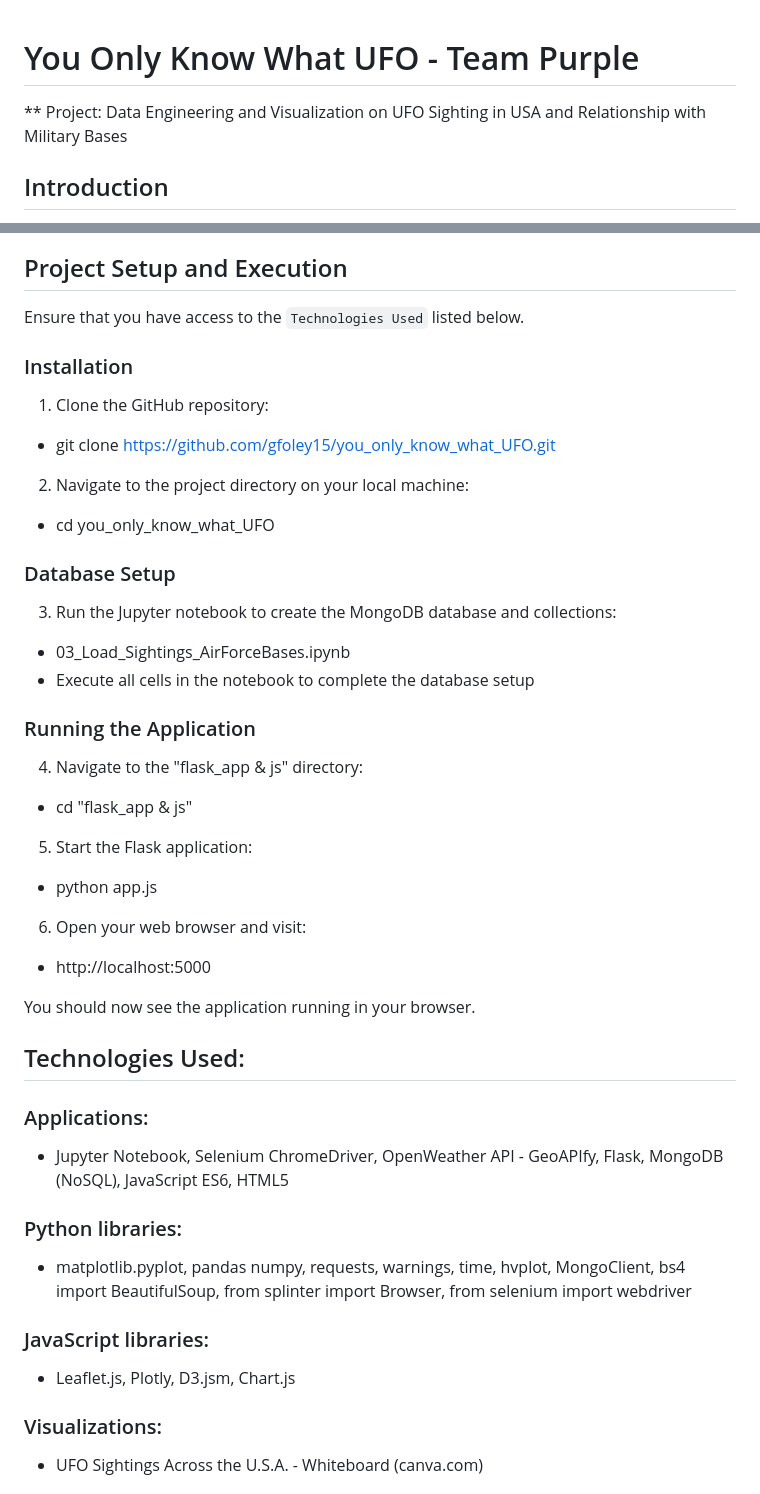
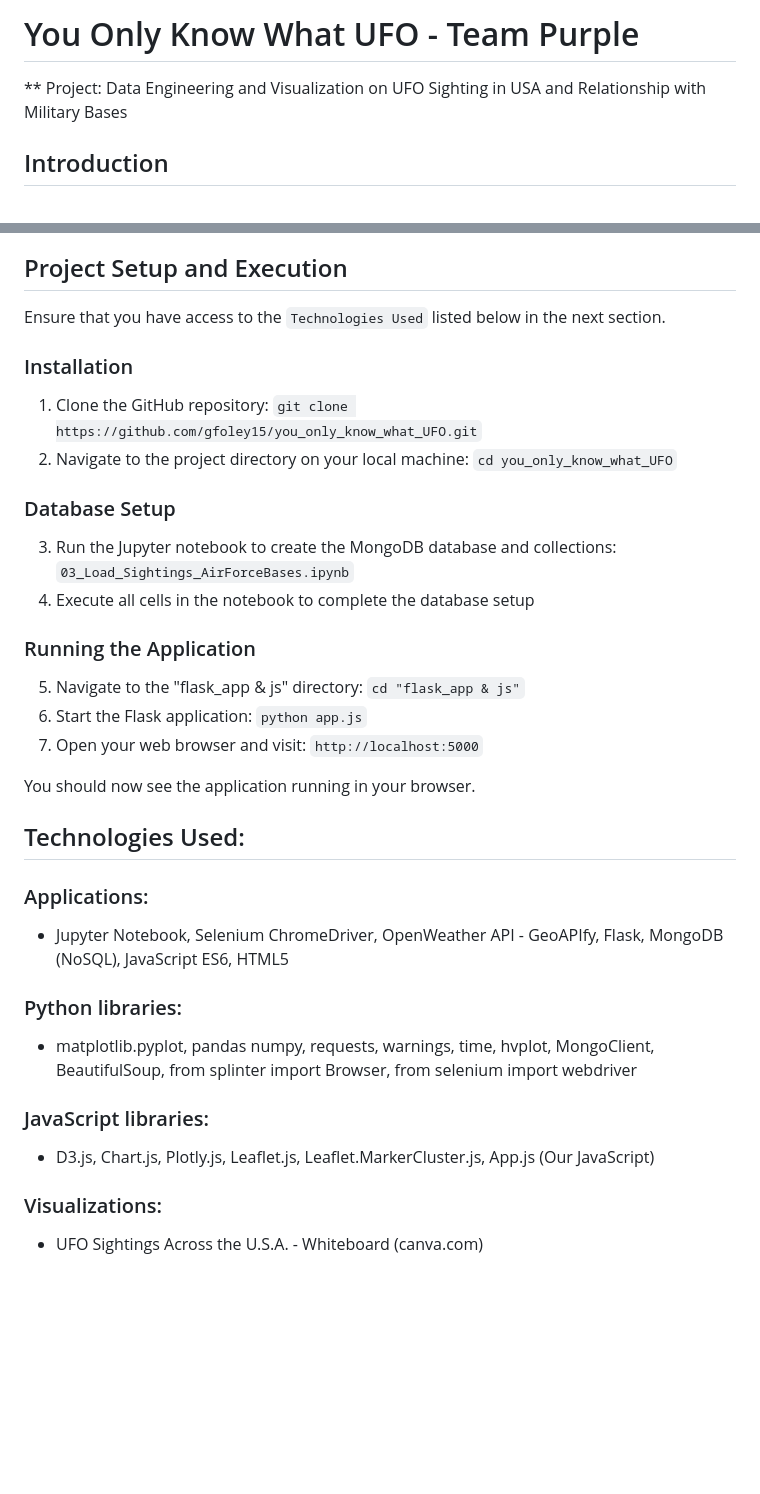
Before and after one commit to gfoley15/you_only_know_what_UFO, a Markdown page: README.md, 2 parts joined by grey strips. Drawn GitHub-style; blank space fills up the shorter version.

```diff
--- a/README.md
+++ b/README.md
@@ -1,7 +1,6 @@
+# You Only Know What UFO - Team Purple
+** Project: Data Engineering and Visualization on UFO Sighting in USA and Relationship with Military Bases
 
-# You Only Know What UFO - Team Purple
-
-** Project: Data Engineering and Visualization on UFO Sighting in USA and Relationship with Military Bases
 ## Introduction
 The project takes indepth view of data engineering, exploration, and visualization to finally deduce the story found in UFO data sets in USA. Our team goal is to understand the relationship between places of UFO sighting and locations of military bases. This is expected to answer some of the questions that have surround the mystery of UFOs.
 
@@ -38,26 +37,20 @@ Here is the project workflow from web scraping, flask app creation and javascrip
 ![alt text](<UFO Workflow Diagram.png>)
 
 ## Project Setup and Execution
-Ensure that you have access to the `Technologies Used` listed below.
+Ensure that you have access to the `Technologies Used` listed below in the next section.
 
 ### Installation
-1. Clone the GitHub repository:
-- git clone https://github.com/gfoley15/you_only_know_what_UFO.git
-2. Navigate to the project directory on your local machine:
-- cd you_only_know_what_UFO
+1. Clone the GitHub repository: `git clone https://github.com/gfoley15/you_only_know_what_UFO.git`
+2. Navigate to the project directory on your local machine: `cd you_only_know_what_UFO`
 
 ### Database Setup
-3. Run the Jupyter notebook to create the MongoDB database and collections:
-- 03_Load_Sightings_AirForceBases.ipynb
-- Execute all cells in the notebook to complete the database setup
+3. Run the Jupyter notebook to create the MongoDB database and collections: `03_Load_Sightings_AirForceBases.ipynb`
+4. Execute all cells in the notebook to complete the database setup
 
 ### Running the Application
-4. Navigate to the "flask_app & js" directory:
-- cd "flask_app & js"
-5. Start the Flask application:
-- python app.js
-6. Open your web browser and visit:
-- http://localhost:5000
+5. Navigate to the "flask_app & js" directory: `cd "flask_app & js"`
+6. Start the Flask application: `python app.js`
+7. Open your web browser and visit: `http://localhost:5000`
 
 You should now see the application running in your browser.
 
@@ -65,9 +58,9 @@ You should now see the application running in your browser.
 ### Applications:
 - Jupyter Notebook, Selenium ChromeDriver, OpenWeather API - GeoAPIfy, Flask, MongoDB (NoSQL), JavaScript ES6, HTML5
 ### Python libraries:
-- matplotlib.pyplot, pandas numpy, requests, warnings, time, hvplot, MongoClient, bs4 import BeautifulSoup, from splinter import Browser, from selenium import webdriver
+- matplotlib.pyplot, pandas numpy, requests, warnings, time, hvplot, MongoClient, BeautifulSoup, from splinter import Browser, from selenium import webdriver
 ### JavaScript libraries:
-- Leaflet.js, Plotly, D3.jsm, Chart.js
+- D3.js, Chart.js, Plotly.js, Leaflet.js, Leaflet.MarkerCluster.js, App.js (Our JavaScript)
 ### Visualizations:
 - UFO Sightings Across the U.S.A. - Whiteboard (canva.com)
 
```
